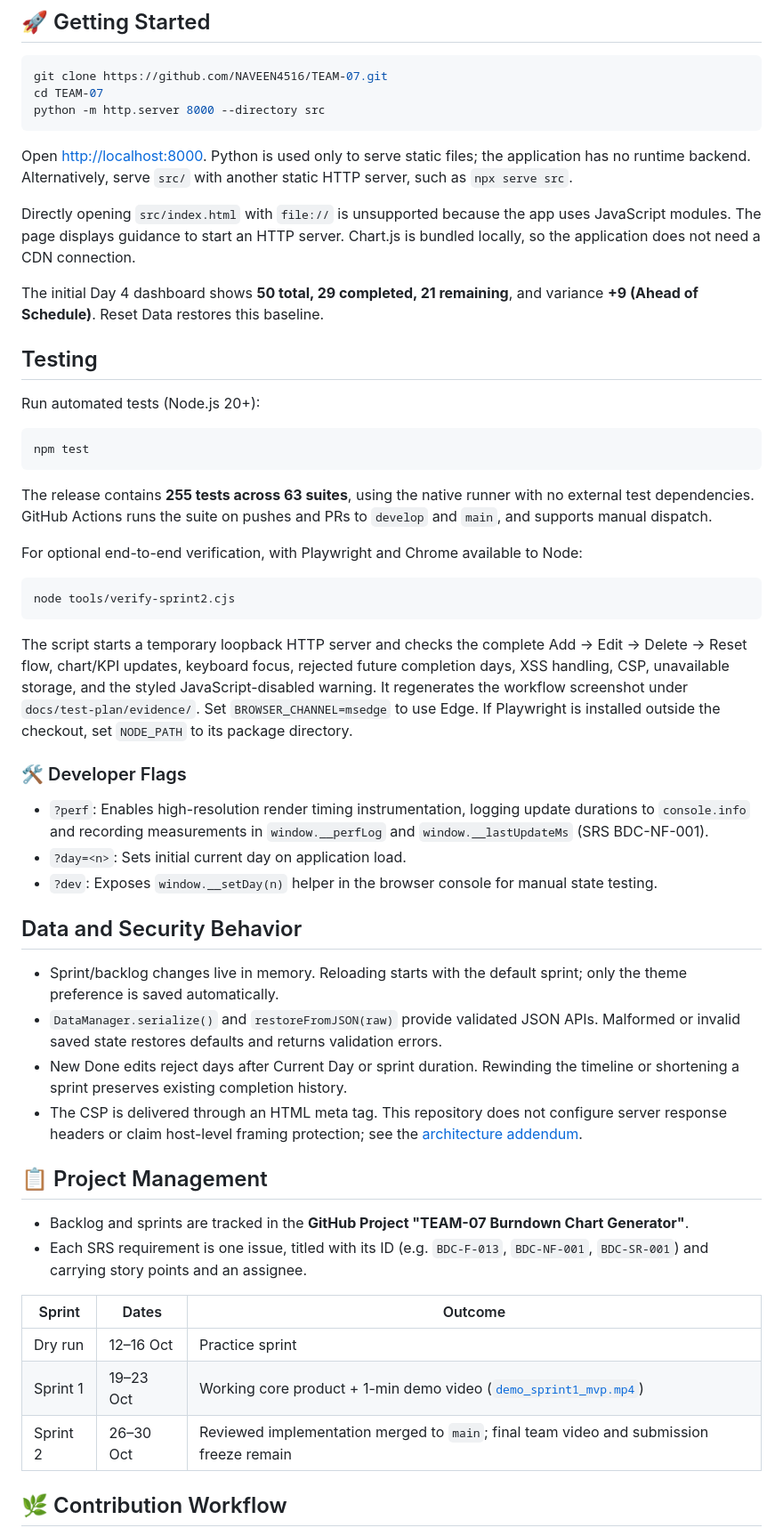
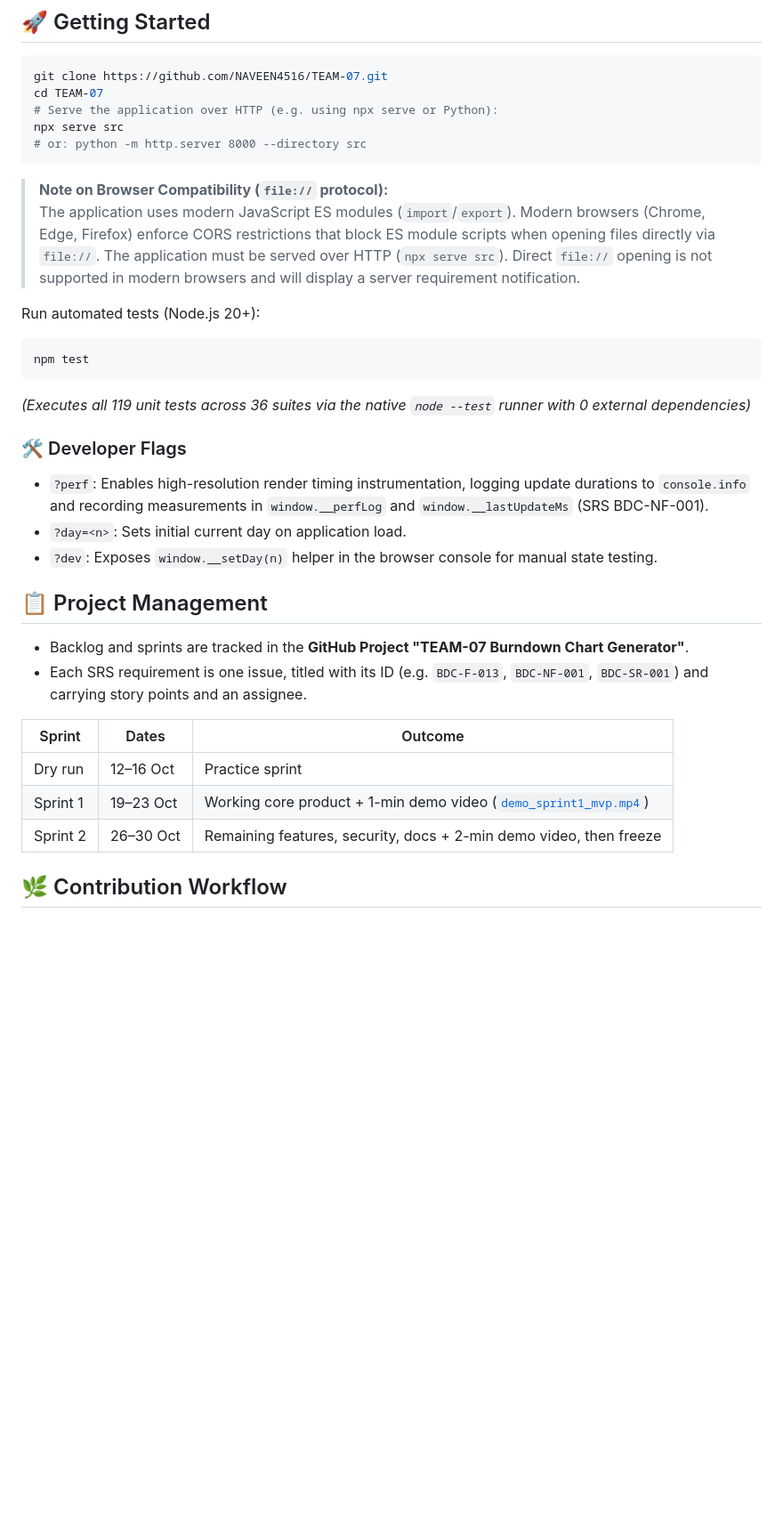
Before and after one commit to NAVEEN4516/TEAM-07, a Markdown page: README.md, the part around one of its changes. Shown at 89% size. Rendered like a GitHub page; blank space fills up the shorter version.

````diff
--- a/README.md
+++ b/README.md
@@ -80,62 +56,25 @@ milestone. Use the Sprint 2 checklist for evidence of the current implementation
 ```bash
 git clone https://github.com/NAVEEN4516/TEAM-07.git
 cd TEAM-07
-python -m http.server 8000 --directory src
+# Serve the application over HTTP (e.g. using npx serve or Python):
+npx serve src
+# or: python -m http.server 8000 --directory src
 ```
 
-Open [http://localhost:8000](http://localhost:8000). Python is used only to serve
-static files; the application has no runtime backend. Alternatively, serve `src/`
-with another static HTTP server, such as `npx serve src`.
-
-Directly opening `src/index.html` with `file://` is unsupported because the app
-uses JavaScript modules. The page displays guidance to start an HTTP server.
-Chart.js is bundled locally, so the application does not need a CDN connection.
-
-The initial Day 4 dashboard shows **50 total, 29 completed, 21 remaining**, and
-variance **+9 (Ahead of Schedule)**. Reset Data restores this baseline.
-
-## Testing
+> **Note on Browser Compatibility (`file://` protocol):**
+> The application uses modern JavaScript ES modules (`import`/`export`). Modern browsers (Chrome, Edge, Firefox) enforce CORS restrictions that block ES module scripts when opening files directly via `file://`. The application must be served over HTTP (`npx serve src`). Direct `file://` opening is not supported in modern browsers and will display a server requirement notification.
 
 Run automated tests (Node.js 20+):
 
 ```bash
 npm test
 ```
-
-The release contains **255 tests across 63 suites**, using the native runner with
-no external test dependencies. GitHub Actions runs the suite on pushes and PRs
-to `develop` and `main`, and supports manual dispatch.
-
-For optional end-to-end verification, with Playwright and Chrome available to Node:
-
-```bash
-node tools/verify-sprint2.cjs
-```
-
-The script starts a temporary loopback HTTP server and checks the complete
-Add → Edit → Delete → Reset flow, chart/KPI updates, keyboard focus, rejected
-future completion days, XSS handling, CSP, unavailable storage, and the styled
-JavaScript-disabled warning. It regenerates the workflow screenshot under
-`docs/test-plan/evidence/`. Set `BROWSER_CHANNEL=msedge` to use Edge. If Playwright
-is installed outside the checkout, set `NODE_PATH` to its package directory.
+*(Executes all 119 unit tests across 36 suites via the native `node --test` runner with 0 external dependencies)*
 
 ### 🛠️ Developer Flags
-
 - `?perf`: Enables high-resolution render timing instrumentation, logging update durations to `console.info` and recording measurements in `window.__perfLog` and `window.__lastUpdateMs` (SRS BDC-NF-001).
 - `?day=<n>`: Sets initial current day on application load.
 - `?dev`: Exposes `window.__setDay(n)` helper in the browser console for manual state testing.
-
-## Data and Security Behavior
-
-- Sprint/backlog changes live in memory. Reloading starts with the default sprint;
-  only the theme preference is saved automatically.
-- `DataManager.serialize()` and `restoreFromJSON(raw)` provide validated JSON APIs.
-  Malformed or invalid saved state restores defaults and returns validation errors.
-- New Done edits reject days after Current Day or sprint duration. Rewinding the
-  timeline or shortening a sprint preserves existing completion history.
-- The CSP is delivered through an HTML meta tag. This repository does not configure
-  server response headers or claim host-level framing protection; see the
-  [architecture addendum](docs/SAD/sprint2_addendum.md).
 
 ## 📋 Project Management
 
@@ -146,7 +85,7 @@ is installed outside the checkout, set `NODE_PATH` to its package directory.
 | --- | --- | --- |
 | Dry run | 12–16 Oct | Practice sprint |
 | Sprint 1 | 19–23 Oct | Working core product + 1-min demo video ([`demo_sprint1_mvp.mp4`](demo_sprint1_mvp.mp4)) |
-| Sprint 2 | 26–30 Oct | Reviewed implementation merged to `main`; final team video and submission freeze remain |
+| Sprint 2 | 26–30 Oct | Remaining features, security, docs + 2-min demo video, then freeze |
 
 ## 🌿 Contribution Workflow
 
````
Also changed, not shown: other parts of README.md (+21 -47 lines), docs/team-contributions.md (deleted, +0 -143 lines).
